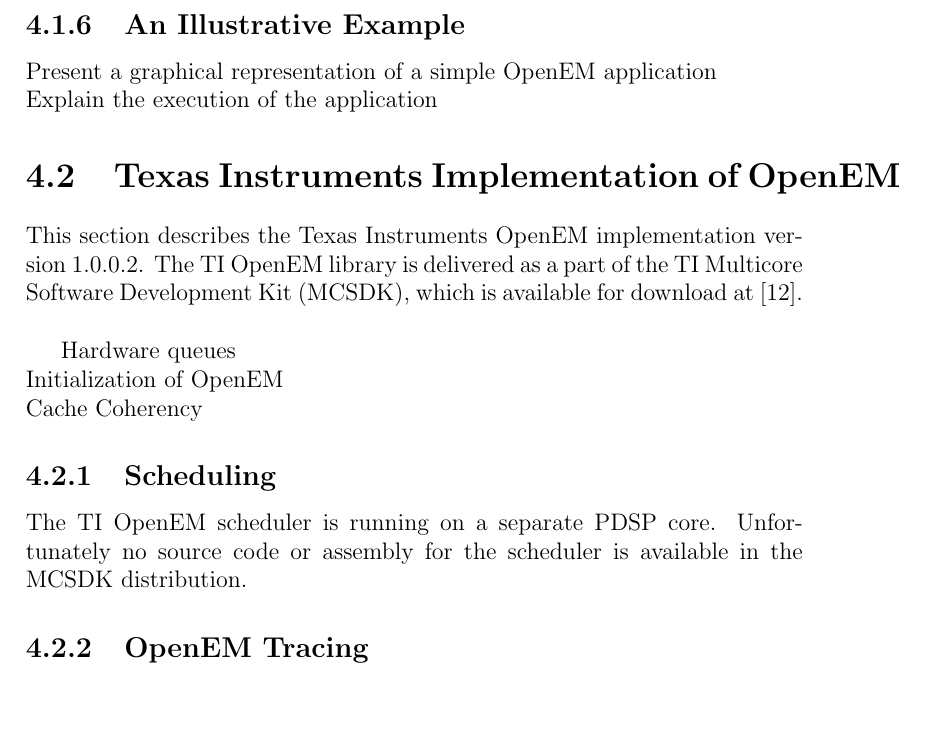
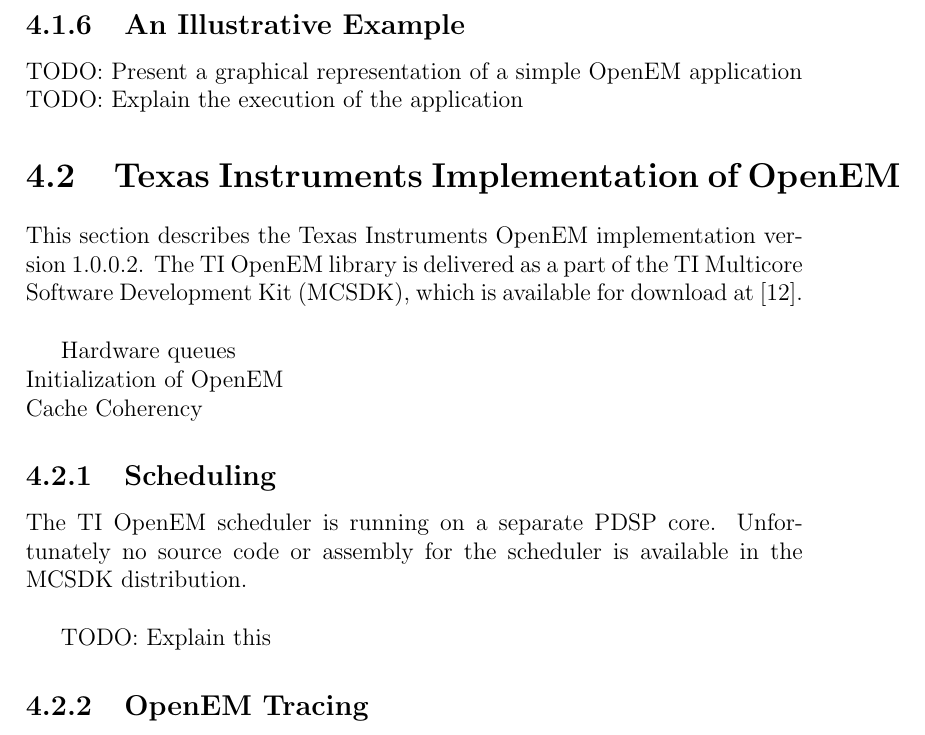
Before and after one commit to vuoristo/masters-thesis, a LaTeX thesis (thesis/thesis-vuorio.tex, which reads thesis/openem.tex): part of page 19 of 32, cut so that both start at the same text, the shorter picture padded with empty space. Compiled offline with pdfLaTeX.

Commit message:
adds todos to openem.tex

```diff
--- a/thesis/openem.tex
+++ b/thesis/openem.tex
@@ -162,8 +163,8 @@
 
 \subsection{An Illustrative Example}
 \label{subsec:example}
-Present a graphical representation of a simple OpenEM application\\
-Explain the execution of the application
+TODO: Present a graphical representation of a simple OpenEM application\\
+TODO: Explain the execution of the application
 
 \section{Texas Instruments Implementation of OpenEM}
 \label{sec:tiopenem}
@@ -178,7 +179,9 @@
 
 \subsection{Scheduling}
 The TI OpenEM scheduler is running on a separate PDSP core. Unfortunately no
-source code or assembly for the scheduler is available in the MCSDK distribution.
+source code or assembly for the scheduler is available in the MCSDK distribution.\\
+
+TODO: Explain this
 
 \subsection{OpenEM Tracing}
 TI OpenEM includes a built-in tracing feature that provides useful data about
```
Also changed, not shown: thesis/openem.tex (1 more changed lines).
